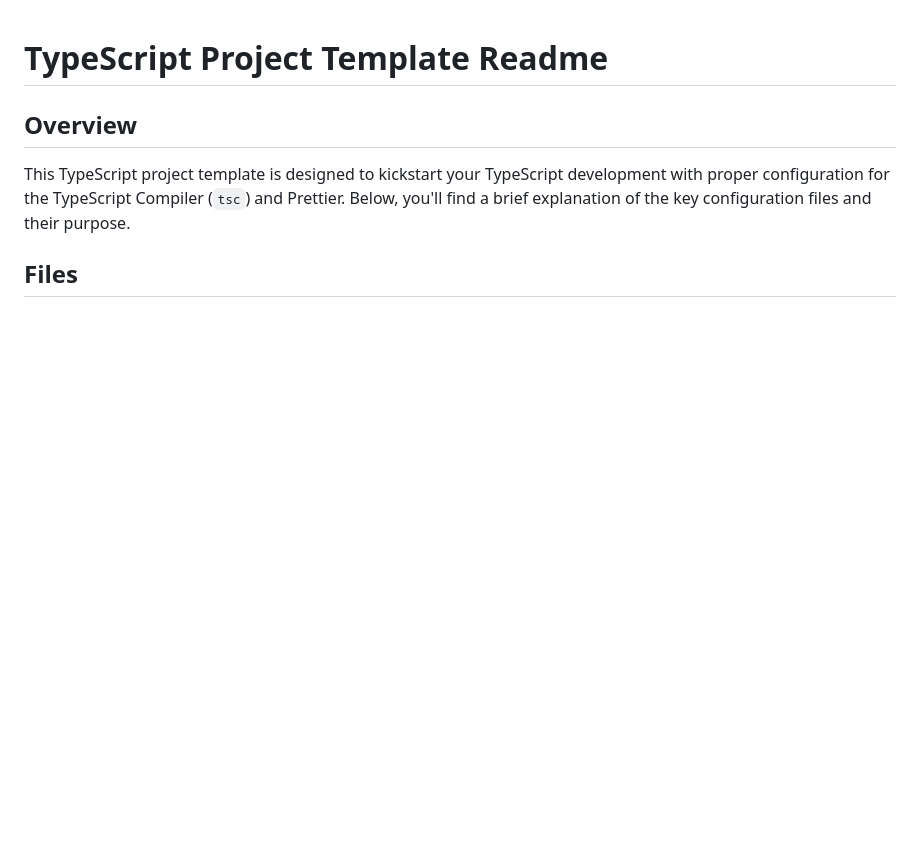
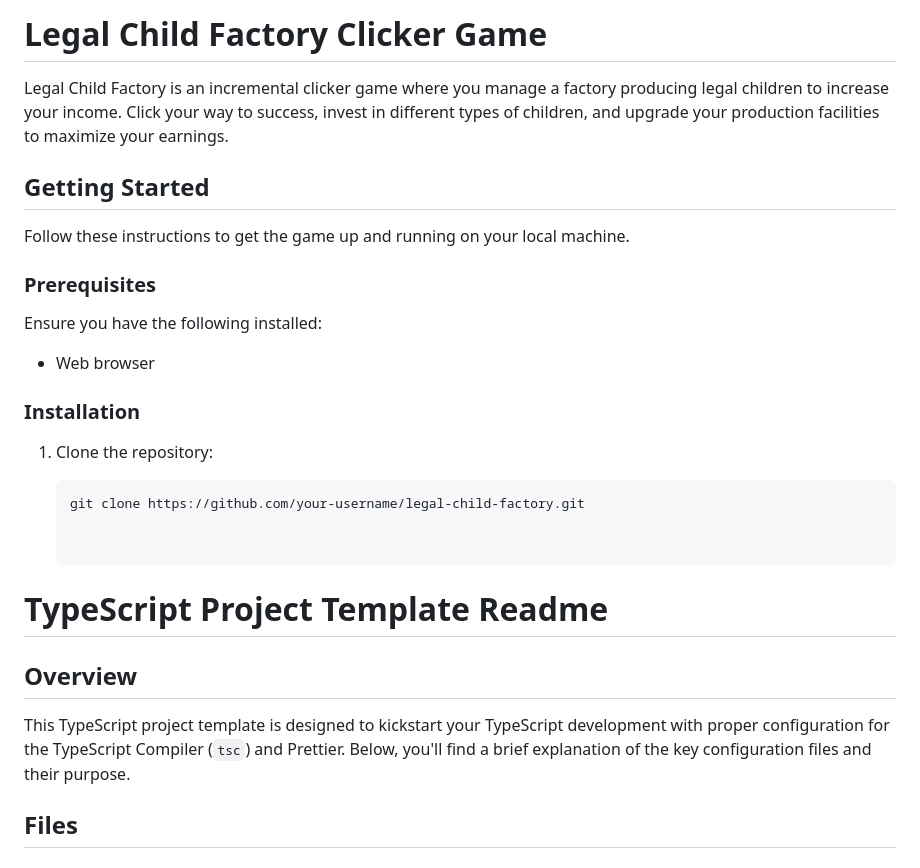
Before and after one commit to Samuel-Stjernstrom-Gimse/Factory-Clicker-Game, a Markdown page: README.md, the part around the change. Drawn GitHub-style; blank space fills up the shorter version.

````diff
--- a/README.md
+++ b/README.md
@@ -1,3 +1,23 @@
+# Legal Child Factory Clicker Game
+
+Legal Child Factory is an incremental clicker game where you manage a factory producing legal children to increase your income. Click your way to success, invest in different types of children, and upgrade your production facilities to maximize your earnings.
+
+## Getting Started
+
+Follow these instructions to get the game up and running on your local machine.
+
+### Prerequisites
+
+Ensure you have the following installed:
+
+- Web browser
+
+### Installation
+
+1. Clone the repository:
+
+   ```bash
+   git clone https://github.com/your-username/legal-child-factory.git
 
 
 # TypeScript Project Template Readme
````
